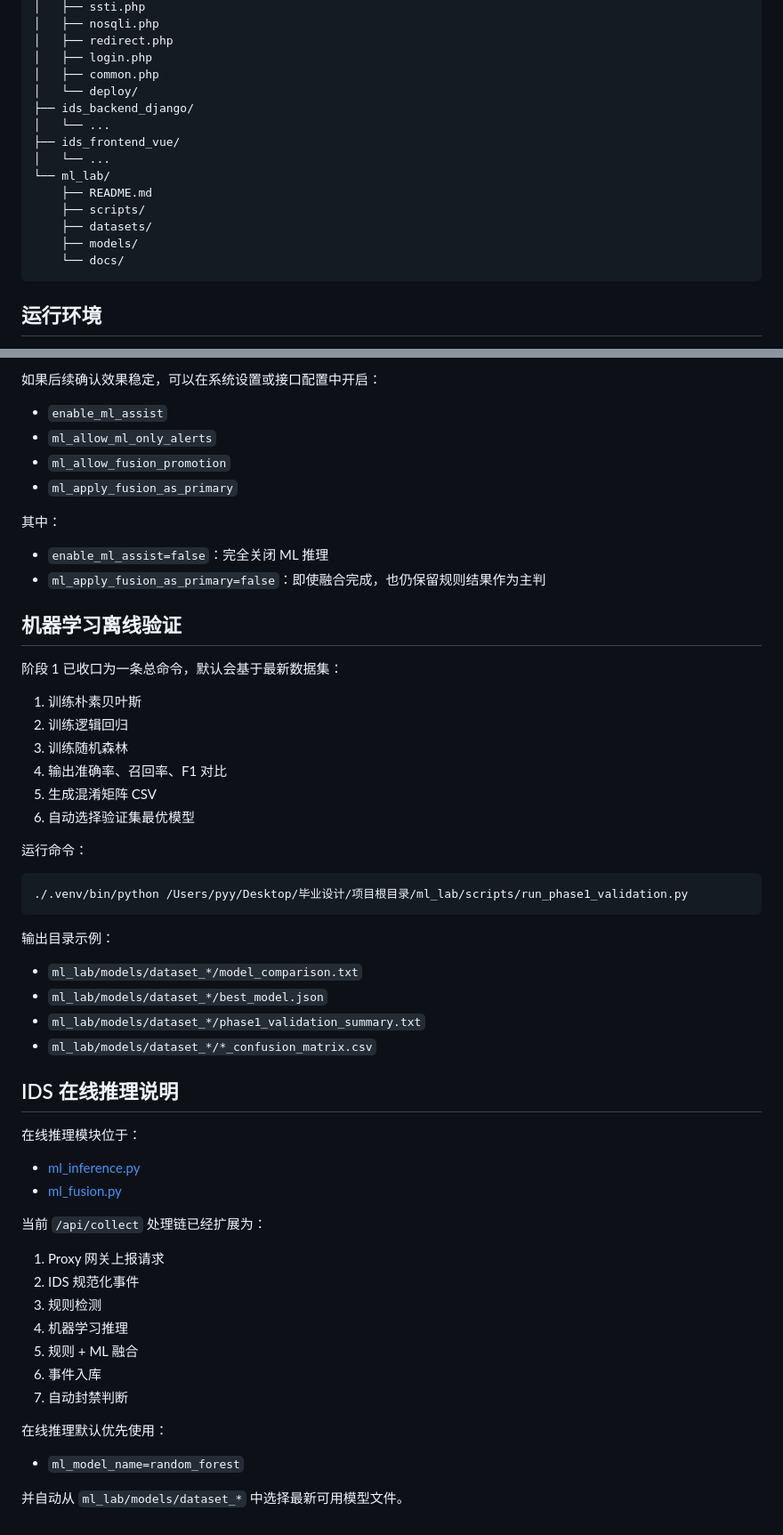
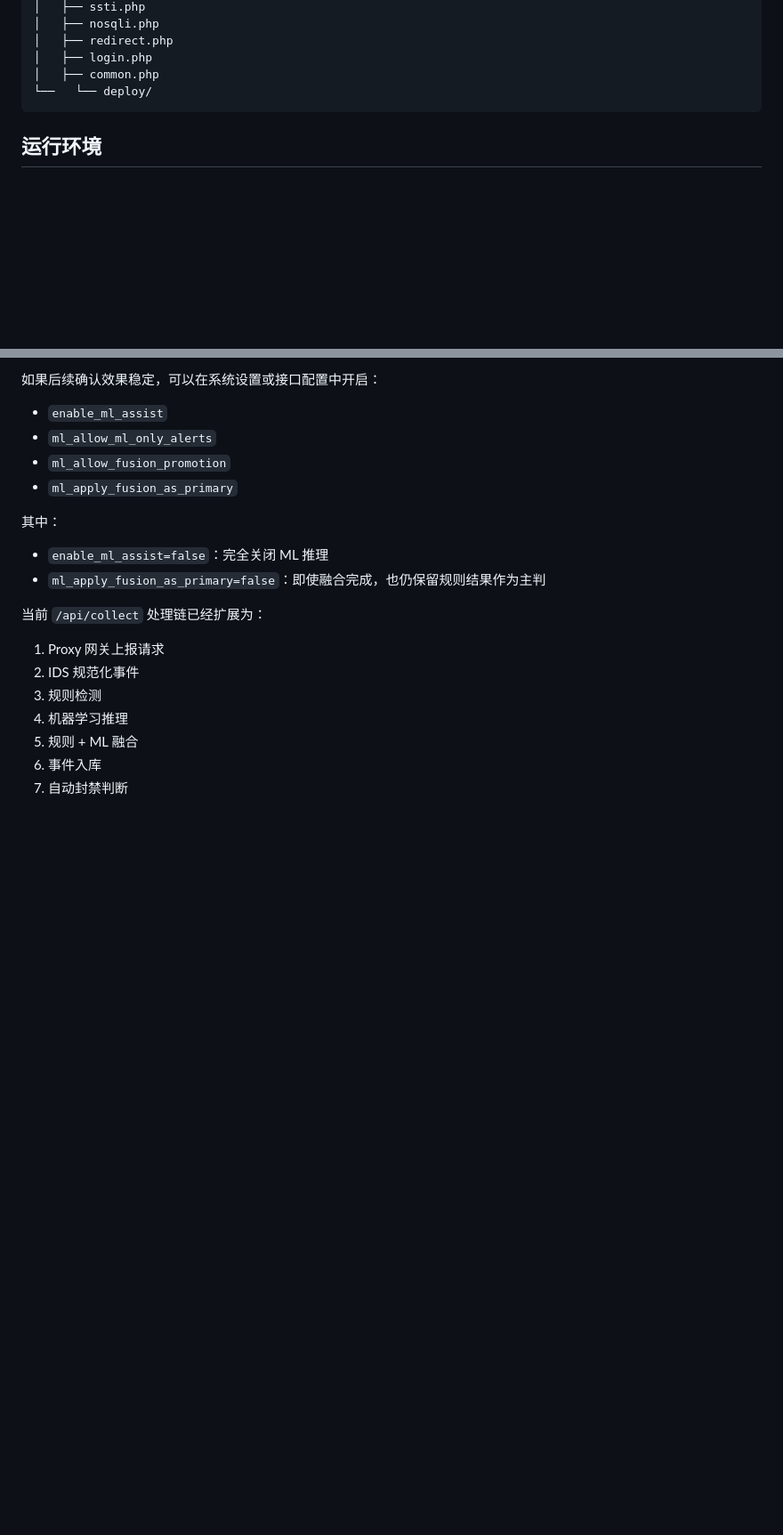
Before and after one commit to pyy12l38/webIDS, a Markdown page: README.md, 2 parts joined by grey strips. Shown at 89% size. Rendered like a GitHub page; blank space fills up the shorter version.

````diff
--- a/README.md
+++ b/README.md
@@ -59,17 +53,7 @@
 │   ├── redirect.php
 │   ├── login.php
 │   ├── common.php
-│   └── deploy/
-├── ids_backend_django/
-│   └── ...
-├── ids_frontend_vue/
-│   └── ...
-└── ml_lab/
-    ├── README.md
-    ├── scripts/
-    ├── datasets/
-    ├── models/
-    └── docs/
+└──   └── deploy/
 ```
 
 ## 运行环境
@@ -263,36 +247,6 @@ PHP 漏洞测试后端，用于生成典型 Web 攻击流量。当前主要页
 - `enable_ml_assist=false`：完全关闭 ML 推理
 - `ml_apply_fusion_as_primary=false`：即使融合完成，也仍保留规则结果作为主判
 
-## 机器学习离线验证
-
-阶段 1 已收口为一条总命令，默认会基于最新数据集：
-
-1. 训练朴素贝叶斯
-2. 训练逻辑回归
-3. 训练随机森林
-4. 输出准确率、召回率、F1 对比
-5. 生成混淆矩阵 CSV
-6. 自动选择验证集最优模型
-
-运行命令：
-
-```bash
-./.venv/bin/python /Users/pyy/Desktop/毕业设计/项目根目录/ml_lab/scripts/run_phase1_validation.py
-```
-
-输出目录示例：
-
-- `ml_lab/models/dataset_*/model_comparison.txt`
-- `ml_lab/models/dataset_*/best_model.json`
-- `ml_lab/models/dataset_*/phase1_validation_summary.txt`
-- `ml_lab/models/dataset_*/*_confusion_matrix.csv`
-
-## IDS 在线推理说明
-
-在线推理模块位于：
-
-- [ml_inference.py](/Users/pyy/Desktop/毕业设计/项目根目录/ids_site/ml_inference.py)
-- [ml_fusion.py](/Users/pyy/Desktop/毕业设计/项目根目录/ids_site/ml_fusion.py)
 
 当前 `/api/collect` 处理链已经扩展为：
 
@@ -303,9 +257,3 @@ PHP 漏洞测试后端，用于生成典型 Web 攻击流量。当前主要页
 5. 规则 + ML 融合
 6. 事件入库
 7. 自动封禁判断
-
-在线推理默认优先使用：
-
-- `ml_model_name=random_forest`
-
-并自动从 `ml_lab/models/dataset_*` 中选择最新可用模型文件。
````
Also changed, not shown: other parts of README.md (+1 -7 lines).
